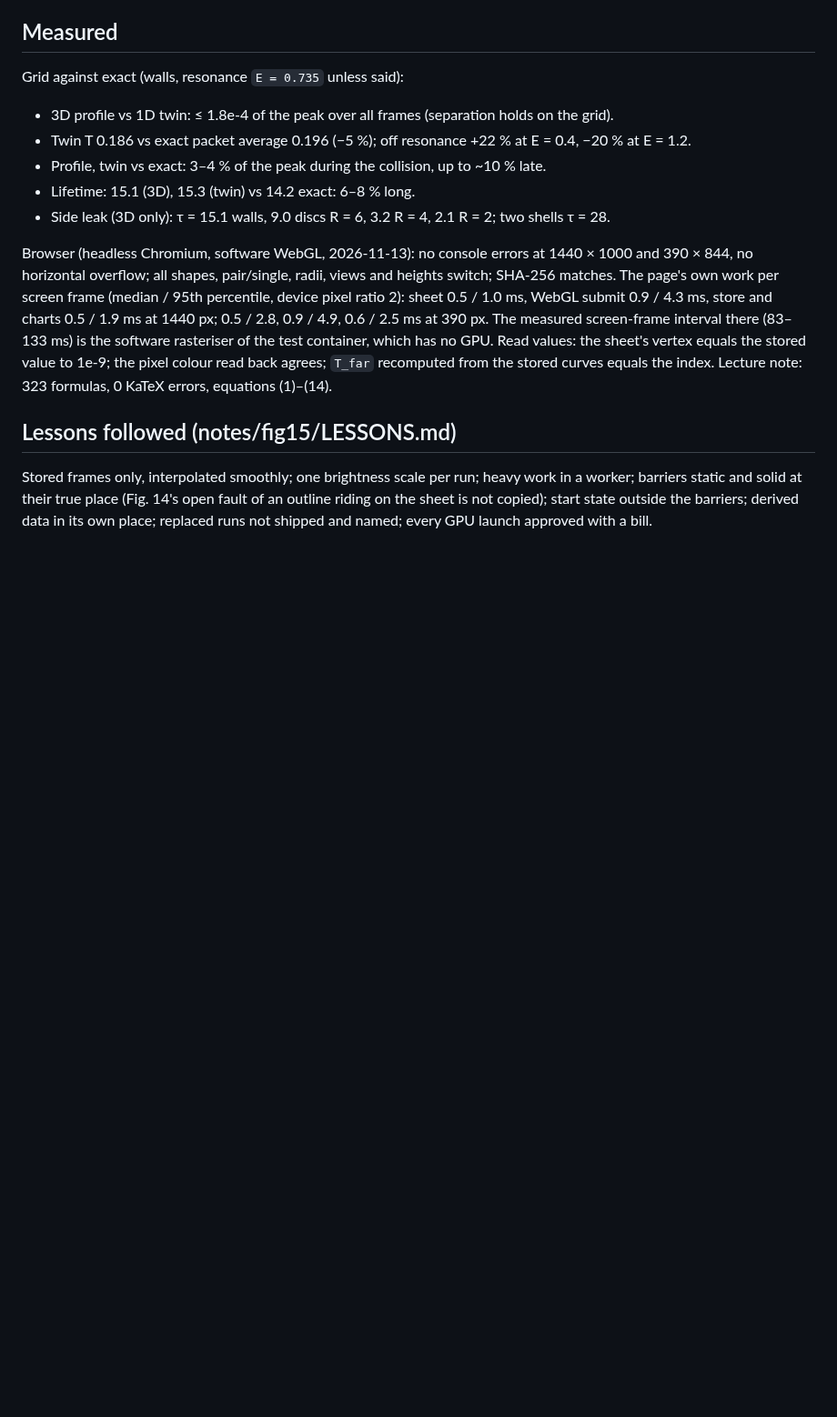
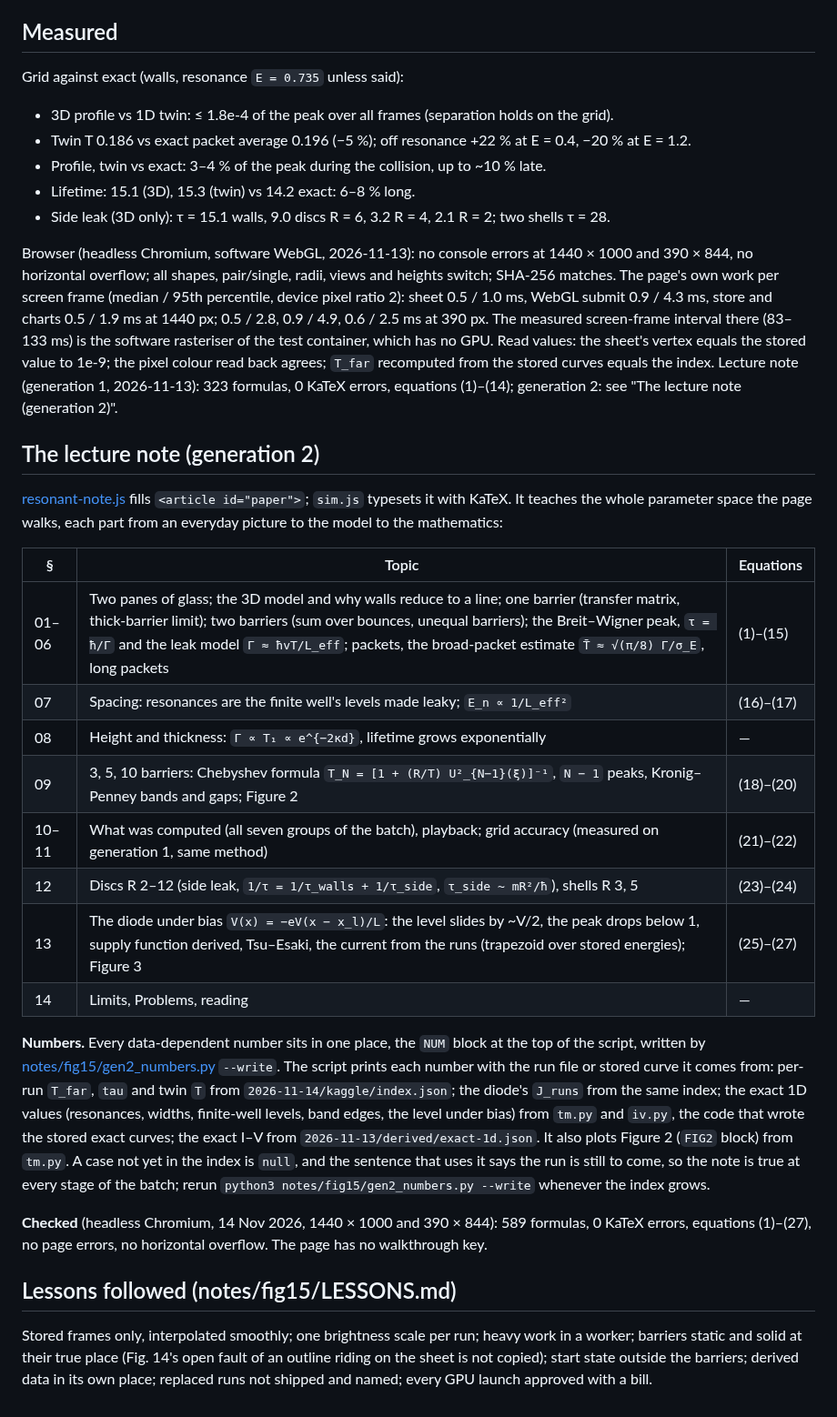
Before and after one commit to Numa1997/SiteTest, a Markdown page: docs/simulations/fig15-resonant-tunnelling.md, the part around the change. Shown at 91% size. GitHub-like rendering; blank space fills up the shorter version.

Commit message:
Fig. 15 docs: the generation-2 lecture note
Co-Authored-By: Claude Opus 5.5 <noreply@anthropic.com>

```diff
--- a/docs/simulations/fig15-resonant-tunnelling.md
+++ b/docs/simulations/fig15-resonant-tunnelling.md
@@ -83,8 +83,34 @@ overflow; all shapes, pair/single, radii, views and heights switch; SHA-256 matc
 (median / 95th percentile, device pixel ratio 2): sheet 0.5 / 1.0 ms, WebGL submit 0.9 / 4.3 ms, store and charts 0.5 / 1.9 ms
 at 1440 px; 0.5 / 2.8, 0.9 / 4.9, 0.6 / 2.5 ms at 390 px. The measured screen-frame interval there (83–133 ms) is the software
 rasteriser of the test container, which has no GPU. Read values: the sheet's vertex equals the stored value to 1e-9; the pixel
-colour read back agrees; `T_far` recomputed from the stored curves equals the index. Lecture note: 323 formulas, 0 KaTeX errors,
-equations (1)–(14).
+colour read back agrees; `T_far` recomputed from the stored curves equals the index. Lecture note (generation 1, 2026-11-13): 323 formulas, 0 KaTeX errors, equations (1)–(14); generation 2: see "The lecture note (generation 2)".
+
+## The lecture note (generation 2)
+
+[resonant-note.js](../../public/scripts/resonant-note.js) fills `<article id="paper">`; `sim.js` typesets it with KaTeX. It teaches
+the whole parameter space the page walks, each part from an everyday picture to the model to the mathematics:
+
+| § | Topic | Equations |
+|---|---|---|
+| 01–06 | Two panes of glass; the 3D model and why walls reduce to a line; one barrier (transfer matrix, thick-barrier limit); two barriers (sum over bounces, unequal barriers); the Breit–Wigner peak, `τ = ħ/Γ` and the leak model `Γ ≈ ħvT/L_eff`; packets, the broad-packet estimate `T̄ ≈ √(π/8) Γ/σ_E`, long packets | (1)–(15) |
+| 07 | Spacing: resonances are the finite well's levels made leaky; `E_n ∝ 1/L_eff²` | (16)–(17) |
+| 08 | Height and thickness: `Γ ∝ T₁ ∝ e^{−2κd}`, lifetime grows exponentially | — |
+| 09 | 3, 5, 10 barriers: Chebyshev formula `T_N = [1 + (R/T) U²_{N−1}(ξ)]⁻¹`, `N − 1` peaks, Kronig–Penney bands and gaps; Figure 2 | (18)–(20) |
+| 10–11 | What was computed (all seven groups of the batch), playback; grid accuracy (measured on generation 1, same method) | (21)–(22) |
+| 12 | Discs R 2–12 (side leak, `1/τ = 1/τ_walls + 1/τ_side`, `τ_side ~ mR²/ħ`), shells R 3, 5 | (23)–(24) |
+| 13 | The diode under bias `V(x) = −eV(x − x_l)/L`: the level slides by ~V/2, the peak drops below 1, supply function derived, Tsu–Esaki, the current from the runs (trapezoid over stored energies); Figure 3 | (25)–(27) |
+| 14 | Limits, Problems, reading | — |
+
+**Numbers.** Every data-dependent number sits in one place, the `NUM` block at the top of the script, written by
+[notes/fig15/gen2_numbers.py](../../notes/fig15/gen2_numbers.py) `--write`. The script prints each number with the run file or
+stored curve it comes from: per-run `T_far`, `tau` and twin `T` from `2026-11-14/kaggle/index.json`; the diode's `J_runs` from the
+same index; the exact 1D values (resonances, widths, finite-well levels, band edges, the level under bias) from `tm.py` and `iv.py`,
+the code that wrote the stored exact curves; the exact I–V from `2026-11-13/derived/exact-1d.json`. It also plots Figure 2 (`FIG2`
+block) from `tm.py`. A case not yet in the index is `null`, and the sentence that uses it says the run is still to come, so the note
+is true at every stage of the batch; rerun `python3 notes/fig15/gen2_numbers.py --write` whenever the index grows.
+
+**Checked** (headless Chromium, 14 Nov 2026, 1440 × 1000 and 390 × 844): 589 formulas, 0 KaTeX errors, equations (1)–(27), no page
+errors, no horizontal overflow. The page has no walkthrough key.
 
 ## Lessons followed (notes/fig15/LESSONS.md)
 
```
